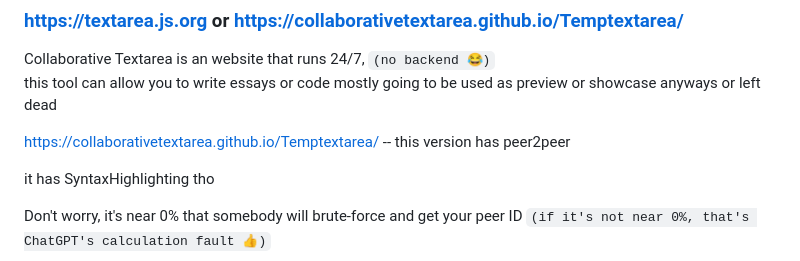
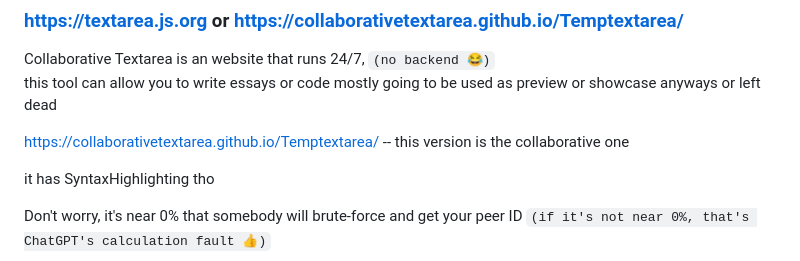
Before and after one commit to CollaborativeTextArea/textarea, a Markdown page: README.md, the part around the change. GitHub-like rendering.

```diff
--- a/README.md
+++ b/README.md
@@ -5,7 +5,7 @@ Collaborative Textarea is an website that runs 24/7, `(no backend 😂)`
 this tool can allow you to write essays or code
 mostly going to be used as preview or showcase anyways or left dead
 
-https://collaborativetextarea.github.io/Temptextarea/ -- this version has peer2peer
+https://collaborativetextarea.github.io/Temptextarea/ -- this version is the collaborative one
 
 it has SyntaxHighlighting tho
 
```
